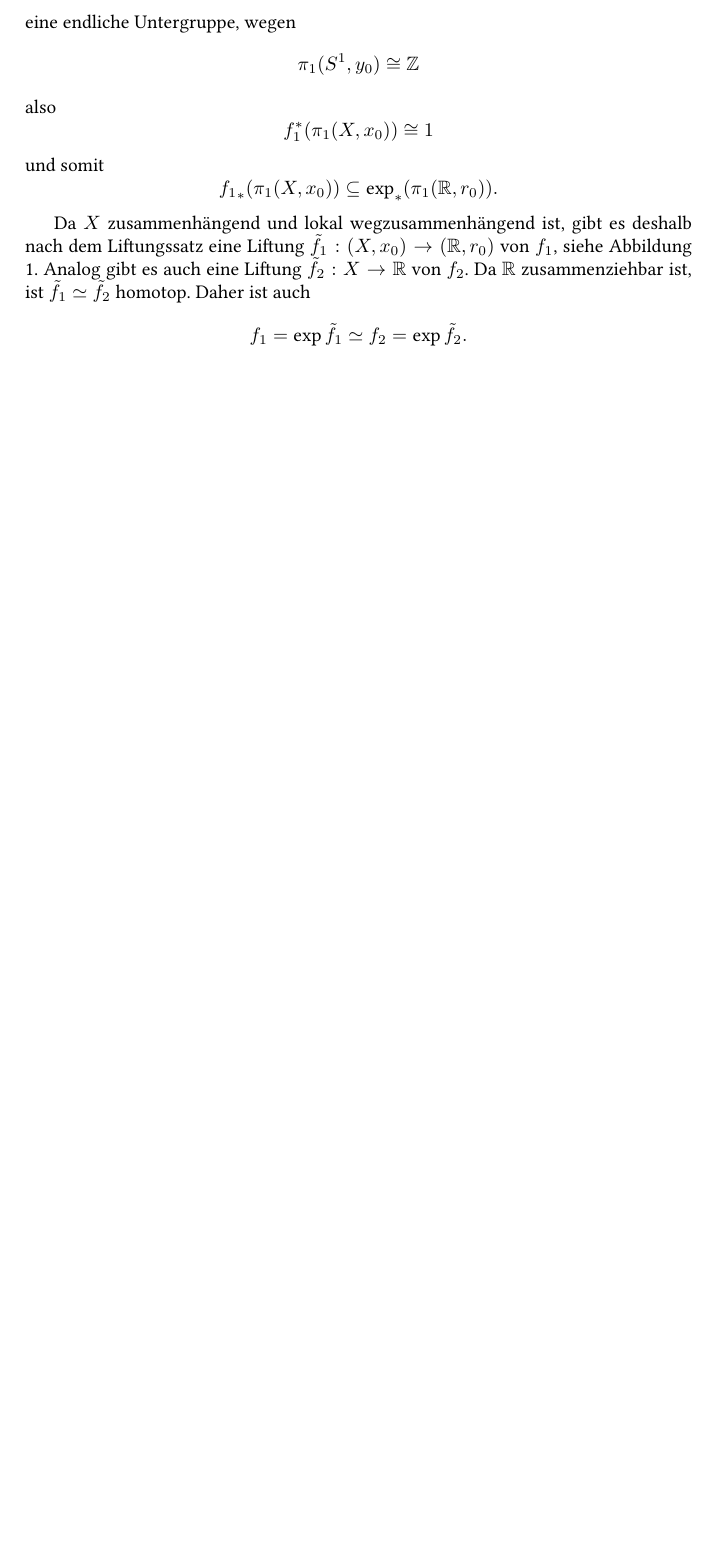
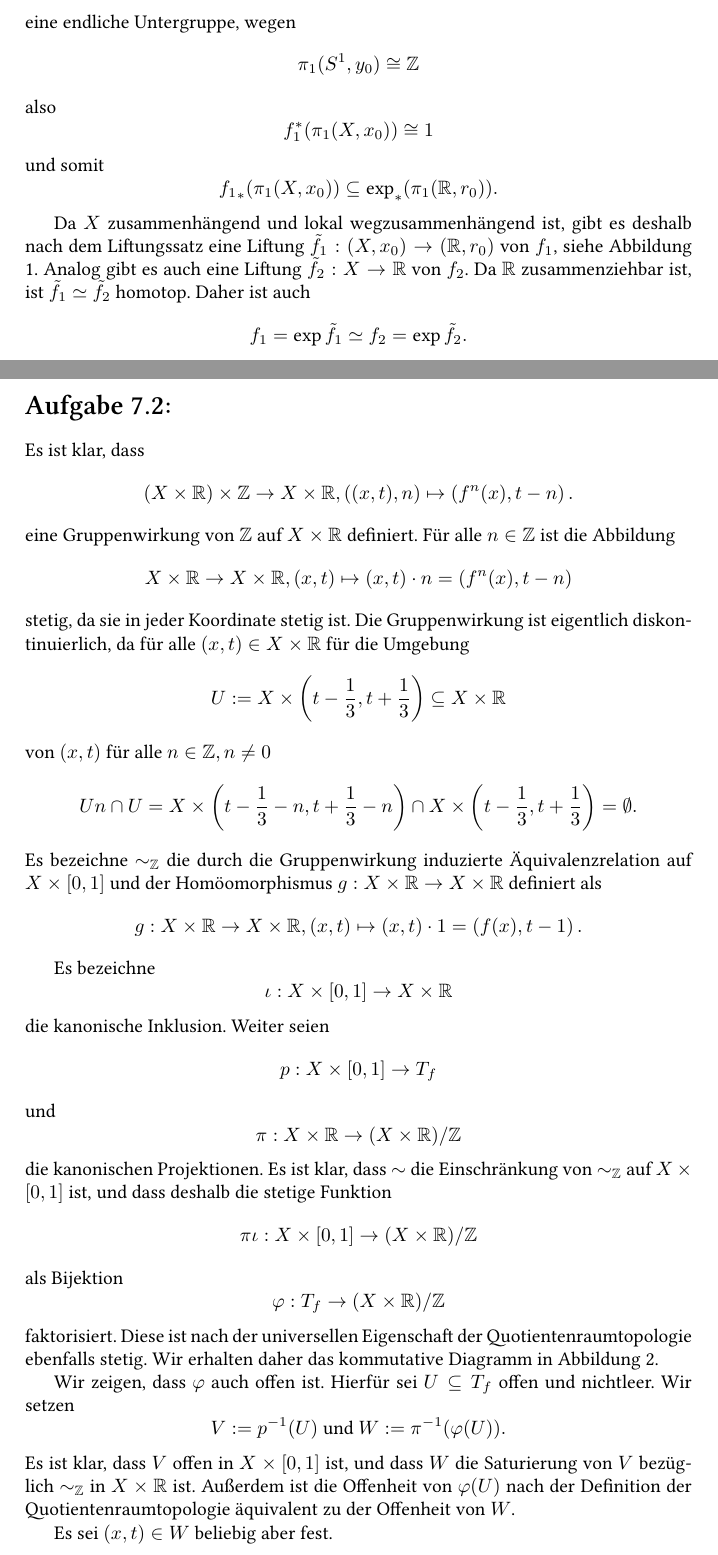
Before and after one commit to cionx/GeoTopo-Abgaben, a LaTeX document (Blatt 7/GeoTopo 7.tex): part of page 1 of 2 before the commit and two parts of pages 1 and 2 of 4 after it, the two joined at a grey line, cut so that both start at the same text, the shorter picture padded with empty space. The pictures show the PDF file Blatt 7/GeoTopo 7.pdf that the author committed with the source.

Commit message:
Blatt 7: Aufgabe 2, Draft getippt.

```diff
--- a/Blatt 7/GeoTopo 7.tex
+++ b/Blatt 7/GeoTopo 7.tex
@@ -67,3 +67,94 @@ Da $X$ zusammenhängend und lokal wegzusammenhängend ist, gibt es deshalb nach
 
 
 
+\section{}
+Es ist klar, dass
+\[
+ (X \times \R) \times \Z \to X \times \R, ((x,t),n) \mapsto \left( f^{n}(x), t-n \right).
+\]
+eine Gruppenwirkung von $\Z$ auf $X \times \R$ definiert. Für alle $n \in \Z$ ist die Abbildung
+\[
+ X \times \R \to X \times \R, (x,t) \mapsto (x,t) \cdot n =  \left( f^{n}(x), t-n \right)
+\]
+stetig, da sie in jeder Koordinate stetig ist. Die Gruppenwirkung ist eigentlich diskontinuierlich, da für alle $(x,t) \in X \times \R$ für die Umgebung
+\[
+ U := X \times \left( t-\frac{1}{3} , t + \frac{1}{3} \right) \subseteq X \times \R
+\]
+von $(x,t)$ für alle $n \in \Z, n \neq 0$
+\[
+ Un \cap U
+ = X \times \left( t-\frac{1}{3}-n, t+\frac{1}{3}-n \right) \cap X \times \left( t-\frac{1}{3}, t+\frac{1}{3} \right)
+ = \emptyset.
+\]
+Es bezeichne $\sim_\Z$ die durch die Gruppenwirkung induzierte Äquivalenzrelation auf $X \times [0,1]$ und der Homöomorphismus $g : X \times \R \to X \times \R$ definiert als
+\[
+ g : X \times \R \to X \times \R, (x,t) \mapsto (x,t) \cdot 1 = \left( f(x), t-1 \right).
+\]
+
+Es bezeichne
+\[
+ \iota : X \times [0,1] \to X \times \R
+\]
+die kanonische Inklusion. Weiter seien
+\[
+ p : X \times [0,1] \to T_f
+\]
+und
+\[
+ \pi : X \times \R \to (X \times \R)/\Z
+\]
+die kanonischen Projektionen. Es ist klar, dass $\sim$ die Einschränkung von $\sim_\Z$ auf $X \times [0,1]$ ist, und dass deshalb die stetige Funktion
+\[
+ \pi \iota : X \times [0,1] \to (X \times \R)/\Z
+\]
+als Bijektion
+\[
+ \varphi : T_f \to (X \times \R)/\Z
+\]
+faktorisiert. Diese ist nach der universellen Eigenschaft der Quotientenraumtopologie ebenfalls stetig. Wir erhalten daher das kommutative Diagramm in Abbildung \ref{fig: Abbildungstorus}.
+\begin{figure}[ht]\centering
+ \begin{tikzpicture}[auto, node distance = 6em]
+  \node (X x I) {$X \times [0,1]$};
+  \node (X x R) [right of = X x I, node distance = 8em] {$X \times \R$};
+  \node (Tf) [below of = X x I] {$T_f$};
+  \node (X x R / Z) [below of = X x R] {$(X \times \R)/\Z$};
+  \draw[->] (X x I) to node {$\iota$} (X x R);
+  \draw[->] (Tf) to node[swap] {$\varphi$} (X x R / Z);
+  \draw[->] (X x I) to node[swap] {$p$} (Tf);
+  \draw[->] (X x R) to node {$\pi$} (X x R / Z);
+ \end{tikzpicture}
+ \caption{Homöomorphie zum Abbildungstorus.}
+ \label{fig: Abbildungstorus}
+\end{figure}
+
+Wir zeigen, dass $\varphi$ auch offen ist. Hierfür sei $U \subseteq T_f$ offen und nichtleer. Wir setzen
+\[
+ V := p^{-1}(U) \text{ und }
+ W := \pi^{-1}(\varphi(U)).
+\]
+Es ist klar, dass $V$ offen in $X \times [0,1]$ ist, und dass $W$ die Saturierung von $V$ bezüglich $\sim_\Z$ in $X \times \R$ ist. Außerdem ist die Offenheit von $\varphi(U)$ nach der Definition der Quotientenraumtopologie äquivalent zu der Offenheit von $W$.
+
+Es sei $(x,t) \in W$ beliebig aber fest.
+
+Ist $t \not\in \Z$, so gibt es $(y,u) \in V$ mit $(x,t) \sim_\Z (y,u)$, also
+\[
+ (x,t) = (f^n(y),u-n) = g^n(y,u)
+\]
+für passendes $n \in \N$. Da $V$ offen in $X \times [0,1]$ ist, gibt es eine offene Umgebung $O \subseteq X$ von $y$ und ein offenes Intervall $(a,b) \subseteq [0,1]$ mit $u \in (a,b)$, so dass
+\[
+ (y,u) \in O \times (a,b) \subseteq V.
+\]
+Daher ist
+\[
+ (x,t) = g^n(y,u) \subseteq g^n(O \times (a,b)) = f^n(O) \times (a-n,b-n),
+\]
+wobei $f^n(O) \times (a-n,b-n)$ offen ist, da $f$ ein Homöomorphismus ist.
+
+Ist $t \in \Z$, so ist, da $W$ die Saturierung von $V$ bezüglich $\sim_\Z$ ist, und $V$ bezüglich $\sim$ saturiert ist
+\[
+ \left( f^{t-1}(x) , 1 \right) = (x,t) \cdot (t-1) \in V \text{ und }
+ \left( f^{t}(x) , 0 \right) = (x,t) \cdot t \in V.
+\]
+Da $V$ in $X \times [0,1]$ offen ist, gibt es daher eine offene Umgebung $O$ von $f^{t-1}(x)$ und $a \in (0,1)$ mit
+\[
+ \left( f^{t-1}(x), 1 \right) \in O \times (a,1] \subseteq V \subseteq W,
```
Also changed, not shown: Blatt 7/GeoTopo 7.pdf, Blatt 7/GeoTopo 7.tex (28 more changed lines).
